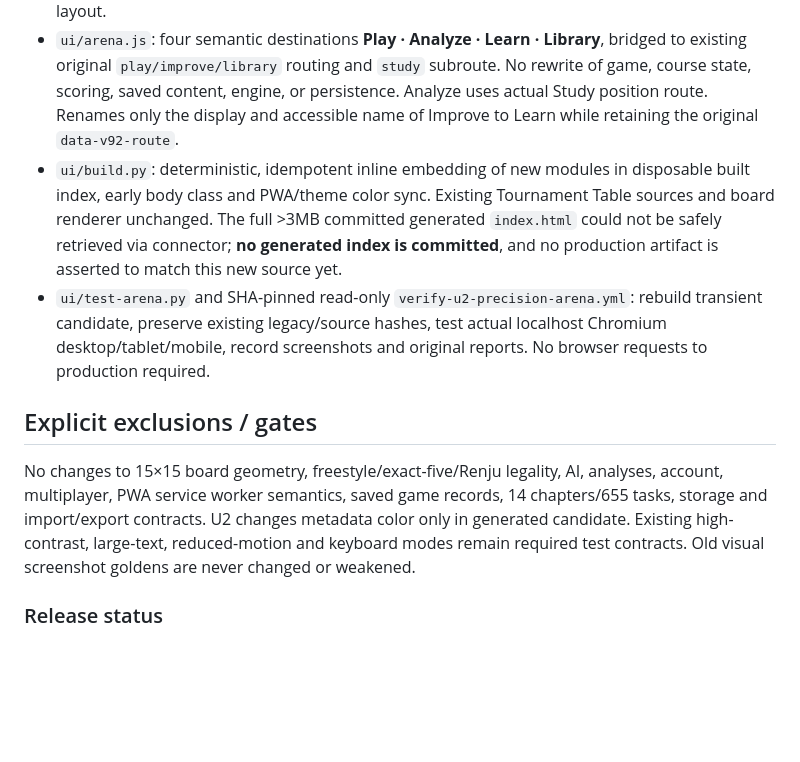
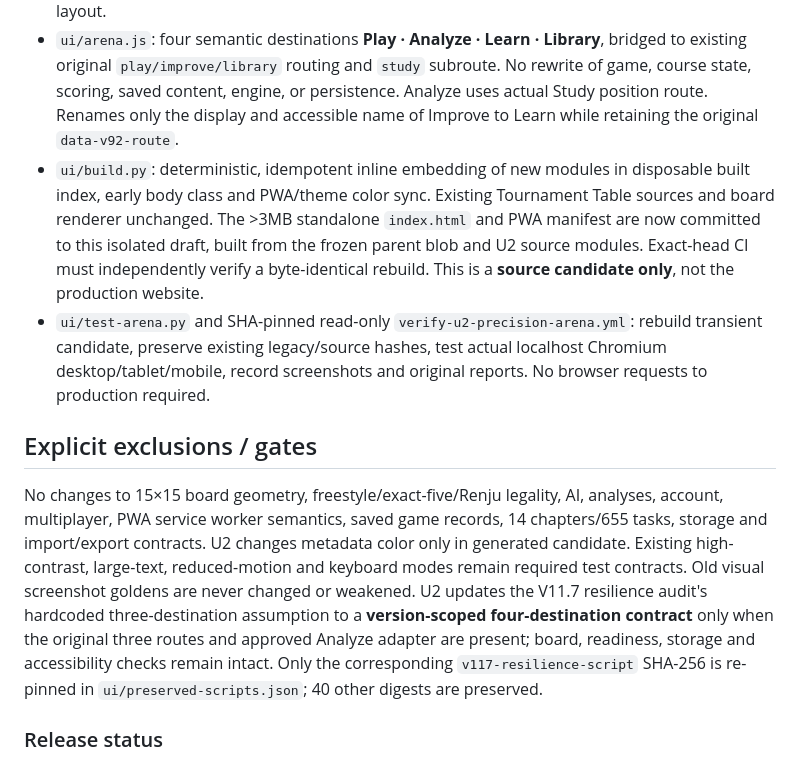
Before and after one commit to thiepn/gomoku, a Markdown page: design/u2/IMPLEMENTATION.md, the part around the change. Drawn GitHub-style; blank space fills up the shorter version.

Commit message:
docs(ui): reconcile committed portable U2 bundle and scoped resilience re-pin

```diff
--- a/design/u2/IMPLEMENTATION.md
+++ b/design/u2/IMPLEMENTATION.md
@@ -10,11 +10,11 @@ Status: ISOLATED DRAFT, NOT MERGED, NOT DEPLOYED, source/browser qualification p
 ## What U2 actually implements
 - `ui/arena.css`: owner-selected dark graphite, vermilion action color, warm original board material, modern information hierarchy, desktop 102px left rail, layout with dominant board and match inspector; mobile safe-area-aware four-item bottom navigation and spacious board-first layout.
 - `ui/arena.js`: four semantic destinations **Play · Analyze · Learn · Library**, bridged to existing original `play/improve/library` routing and `study` subroute. No rewrite of game, course state, scoring, saved content, engine, or persistence. Analyze uses actual Study position route. Renames only the display and accessible name of Improve to Learn while retaining the original `data-v92-route`.
-- `ui/build.py`: deterministic, idempotent inline embedding of new modules in disposable built index, early body class and PWA/theme color sync. Existing Tournament Table sources and board renderer unchanged. The full >3MB committed generated `index.html` could not be safely retrieved via connector; **no generated index is committed**, and no production artifact is asserted to match this new source yet.
+- `ui/build.py`: deterministic, idempotent inline embedding of new modules in disposable built index, early body class and PWA/theme color sync. Existing Tournament Table sources and board renderer unchanged. The >3MB standalone `index.html` and PWA manifest are now committed to this isolated draft, built from the frozen parent blob and U2 source modules. Exact-head CI must independently verify a byte-identical rebuild. This is a **source candidate only**, not the production website.
 - `ui/test-arena.py` and SHA-pinned read-only `verify-u2-precision-arena.yml`: rebuild transient candidate, preserve existing legacy/source hashes, test actual localhost Chromium desktop/tablet/mobile, record screenshots and original reports. No browser requests to production required.
 
 ## Explicit exclusions / gates
-No changes to 15×15 board geometry, freestyle/exact-five/Renju legality, AI, analyses, account, multiplayer, PWA service worker semantics, saved game records, 14 chapters/655 tasks, storage and import/export contracts. U2 changes metadata color only in generated candidate. Existing high-contrast, large-text, reduced-motion and keyboard modes remain required test contracts. Old visual screenshot goldens are never changed or weakened.
+No changes to 15×15 board geometry, freestyle/exact-five/Renju legality, AI, analyses, account, multiplayer, PWA service worker semantics, saved game records, 14 chapters/655 tasks, storage and import/export contracts. U2 changes metadata color only in generated candidate. Existing high-contrast, large-text, reduced-motion and keyboard modes remain required test contracts. Old visual screenshot goldens are never changed or weakened. U2 updates the V11.7 resilience audit's hardcoded three-destination assumption to a **version-scoped four-destination contract** only when the original three routes and approved Analyze adapter are present; board, readiness, storage and accessibility checks remain intact. Only the corresponding `v117-resilience-script` SHA-256 is re-pinned in `ui/preserved-scripts.json`; 40 other digests are preserved.
 
 ### Release status
 All original Android Chrome 0/7, Samsung Internet 0/6, PWA 0/5, accessibility 0/7 are still **NOT_TESTED**, A11 approval **NOT_GIVEN**, A12 cutover **NOT_EXECUTED**, A13 live monitoring **NOT_TESTED**, and release **NO_GO**. Do not dispatch privileged release workflows, modify auth/DNS, merge or deploy.
```
